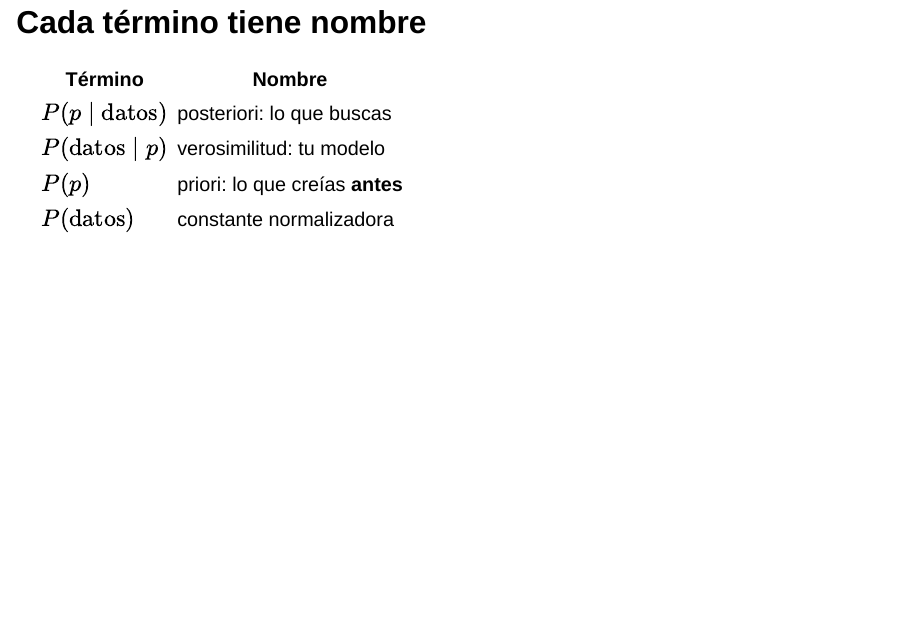
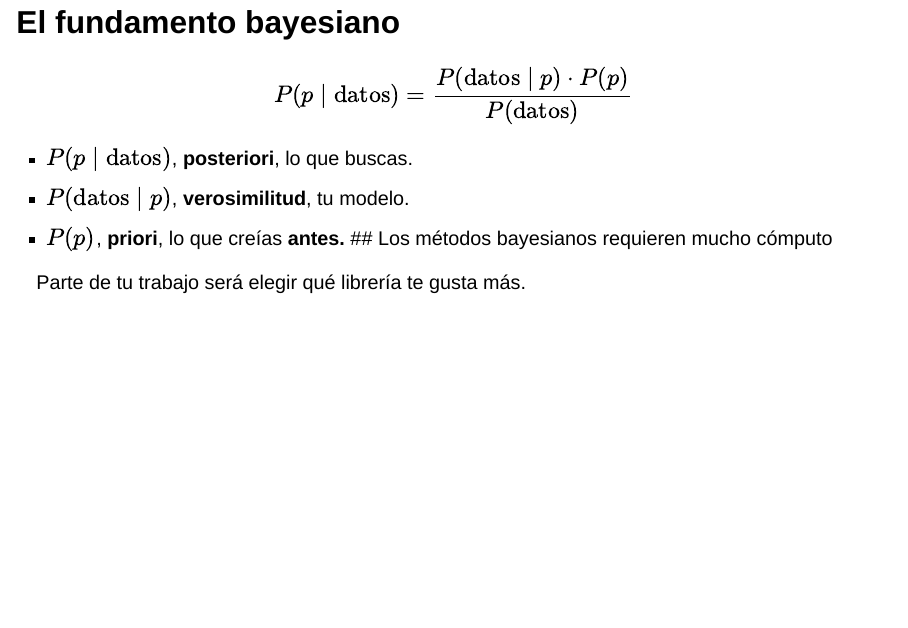
Before and after one commit to lhansa/seminar-bayes, a Quarto document (index.qmd): page 16 of 58 before the commit and page 15 of 56 after it. Rendered offline with R 4.5, knitr and Pandoc in place of Quarto, with nearby package versions; drawn as Slidy slides in place of the format the file asks for; some code elsewhere in the file could not run offline.

Commit message:
unficar El fundamento bayesiano y la siguiente Fixes #95

```diff
--- a/index.qmd
+++ b/index.qmd
@@ -180,15 +180,9 @@ $$
 P(p \mid \text{datos}) = \frac{P(\text{datos} \mid p) \cdot P(p)}{P(\text{datos})}
 $$
 
-## Cada término tiene nombre
-
-| Término | Nombre |
-|---|---|
-| $P(p \mid \text{datos})$ | posteriori: lo que buscas |
-| $P(\text{datos} \mid p)$ | verosimilitud: tu modelo |
-| $P(p)$ | priori: lo que creías **antes** |
-| $P(\text{datos})$ | constante normalizadora |
-
+- $P(p \mid \text{datos})$, **posteriori**, lo que buscas.
+- $P(\text{datos} \mid p)$, **verosimilitud**, tu modelo.
+- $P(p)$, **priori**, lo que creías **antes.**
 ## Los métodos bayesianos requieren mucho cómputo
 
 Parte de tu trabajo será elegir qué librería te gusta más.
```
